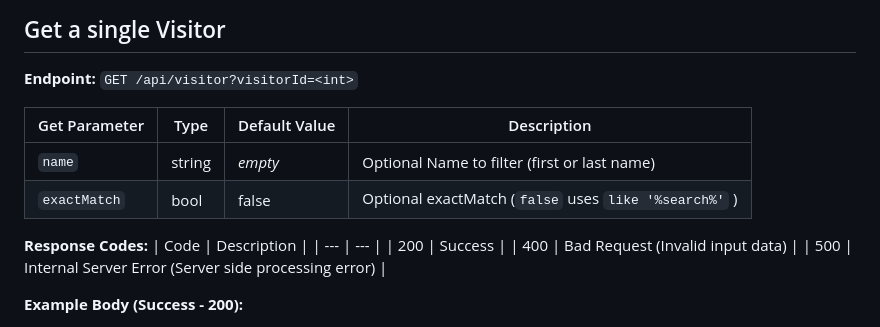
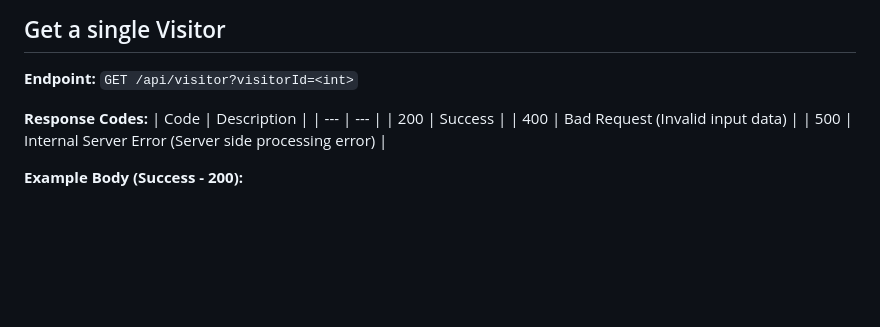
Before and after one commit to qxsch/ContosoHotel, a Markdown page: README.md, the part around the change. GitHub-like rendering; blank space fills up the shorter version.

Commit message:
wip docs

```diff
--- a/README.md
+++ b/README.md
@@ -179,11 +179,6 @@
 ## Get a single Visitor
 
 **Endpoint:** ``GET /api/visitor?visitorId=<int>``
-
-| Get Parameter | Type | Default Value | Description |
-| --- | --- | --- | --- |
-| ``name``  | string | *empty* | Optional Name to filter (first or last name) |
-| ``exactMatch`` | bool | false | Optional exactMatch (``false`` uses ``like '%search%'`` ) |
 
 **Response Codes:**
 | Code | Description |
```
